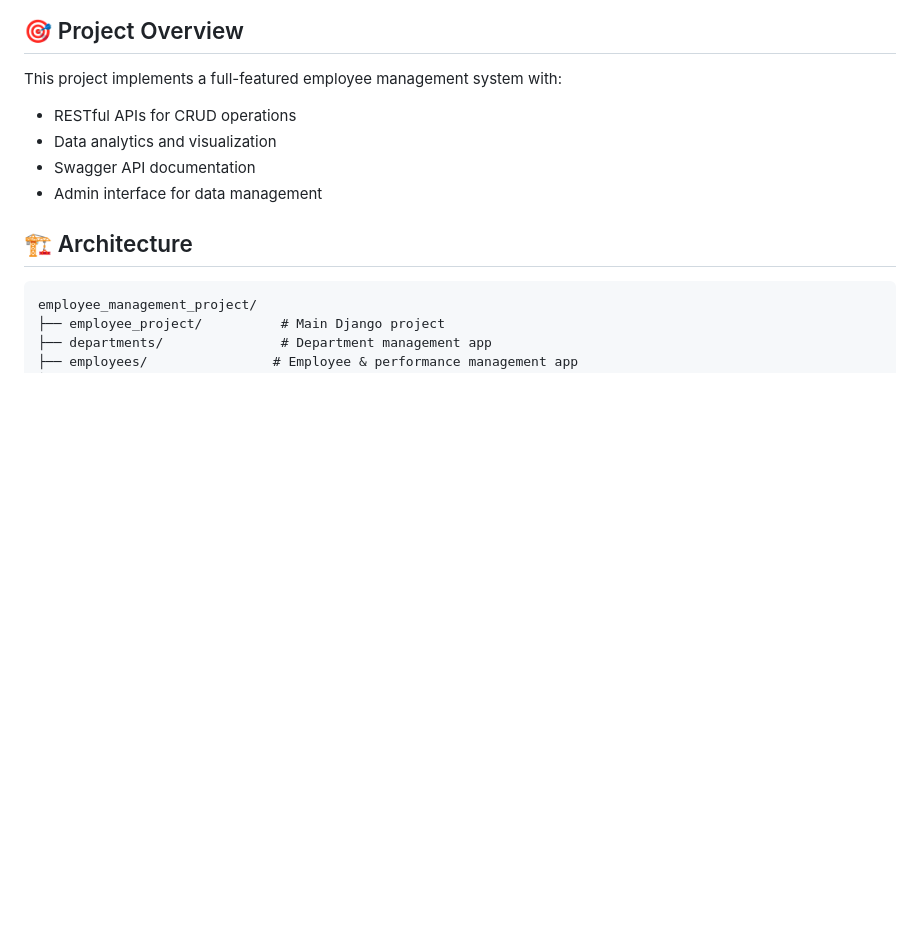
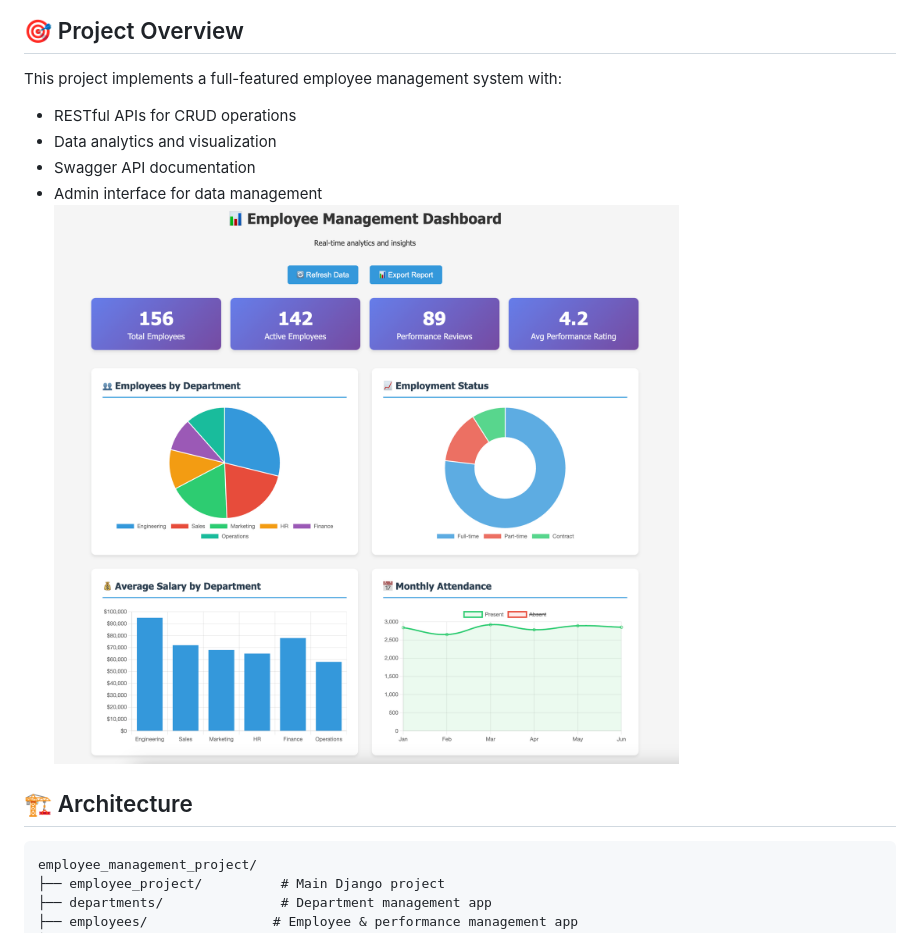
Before and after one commit to JOBEBOLDER/employee_project, a Markdown page: README.md, the part around the change. GitHub-like rendering; blank space fills up the shorter version.

```diff
--- a/README.md
+++ b/README.md
@@ -9,6 +9,7 @@ This project implements a full-featured employee management system with:
 - Data analytics and visualization
 - Swagger API documentation
 - Admin interface for data management
+![alt text](image.png)
 
 ## 🏗️ Architecture
 
```
